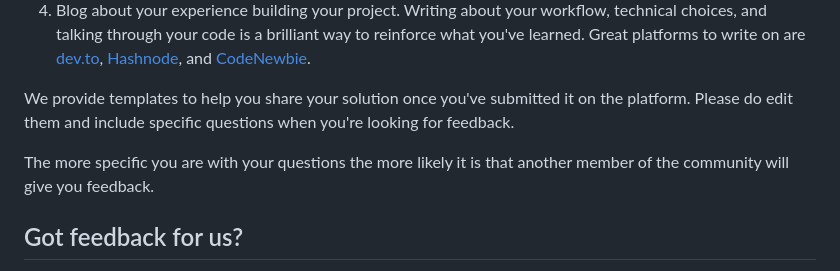
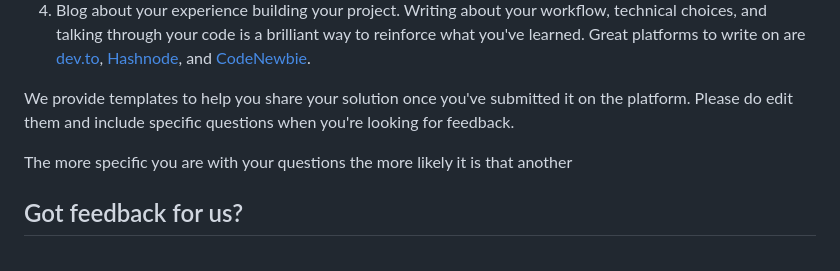
Before and after one commit to yonas-fsaha/social-links-profile, a Markdown page: README.md, the part around the change. GitHub-like rendering.

```diff
--- a/README.md
+++ b/README.md
@@ -82,7 +82,7 @@ There are multiple places you can share your solution:
 
 We provide templates to help you share your solution once you've submitted it on the platform. Please do edit them and include specific questions when you're looking for feedback.
 
-The more specific you are with your questions the more likely it is that another member of the community will give you feedback.
+The more specific you are with your questions the more likely it is that another
 
 ## Got feedback for us?
 
```
